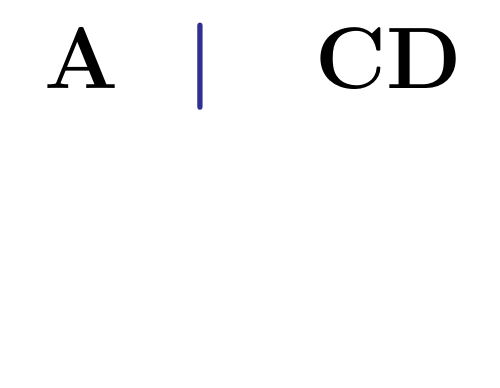
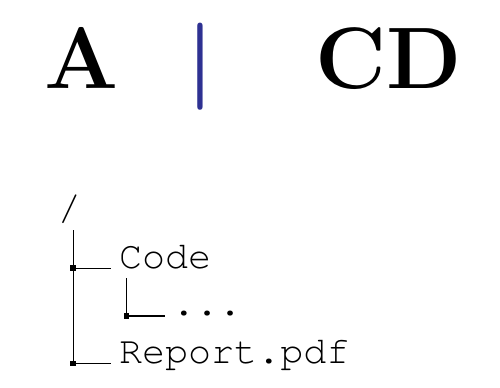
Before and after one commit to Shaderex/SW8-Report, a LaTeX thesis (super_main.tex, which reads content/appendix/cd.tex): part of page 13 of 13, cut so that both start at the same text, the shorter picture padded with empty space. Compiled offline with pdfLaTeX.

Commit message:
Add example dirtree

```diff
--- a/content/appendix/cd.tex
+++ b/content/appendix/cd.tex
@@ -1,3 +1,10 @@
 %!TEX root = ../../super_main.tex
 \chapter{CD}
 \label{app:cd}
+
+\dirtree{%
+.1 /.
+    .2 Code .
+        .3 \ldots.
+    .2 Report.pdf.
+}
```
